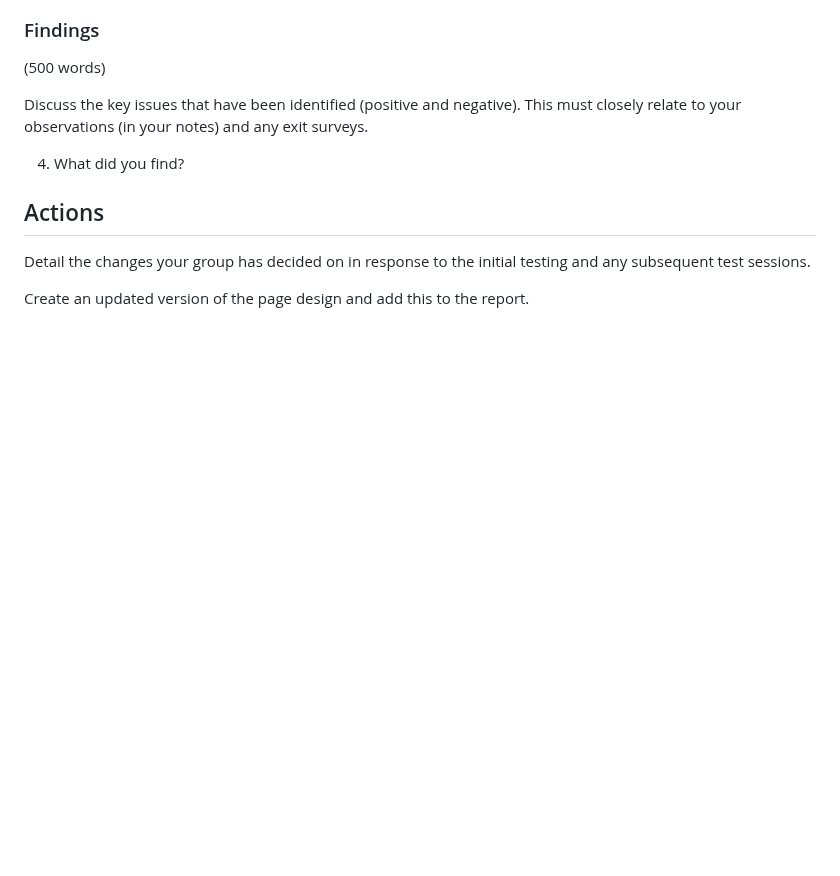
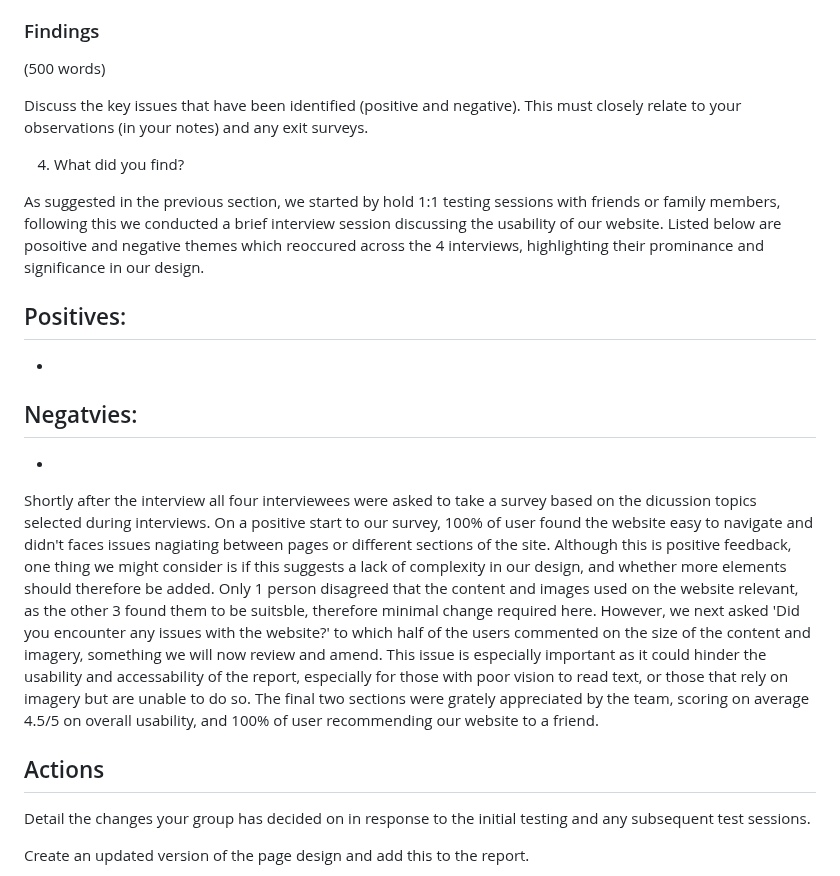
Before and after one commit to mmu-webdesign/awdd2-2022-group5, a Markdown page: 4_usability_testing/usability_testing_report.md, the part around the change. Rendered like a GitHub page; blank space fills up the shorter version.

```diff
--- a/4_usability_testing/usability_testing_report.md
+++ b/4_usability_testing/usability_testing_report.md
@@ -15,6 +15,18 @@ Write an introduction to your report.
 Discuss the key issues that have been identified (positive and negative). This must closely relate to your observations (in your notes) and any exit surveys.
 
 4. What did you find?
+
+As suggested in the previous section, we started by hold 1:1 testing sessions with friends or family members, following this we conducted a brief interview session discussing the usability of our website. Listed below are posoitive and negative themes which reoccured across the 4 interviews, highlighting their prominance and significance in our design.
+
+Positives:
+-
+-
+
+Negatvies:
+-
+-
+
+Shortly after the interview all four interviewees were asked to take a survey based on the dicussion topics selected during interviews. On a positive start to our survey, 100% of user found the website easy to navigate and didn't faces issues nagiating between pages or different sections of the site. Although this is positive feedback, one thing we might consider is if this suggests a lack of complexity in our design, and whether more elements should therefore be added. Only 1 person disagreed that the content and images used on the website relevant, as the other 3 found them to be suitsble, therefore minimal change required here. However, we next asked 'Did you encounter any issues with the website?' to which half of the users commented on the size of the content and imagery, something we will now review and amend. This issue is especially important as it could hinder the usability and accessability of the report, especially for those with poor vision to read text, or those that rely on imagery but are unable to do so. The final two sections were grately appreciated by the team, scoring on average 4.5/5 on overall usability, and 100% of user recommending our website to a friend.
 
 ## Actions
 
```
